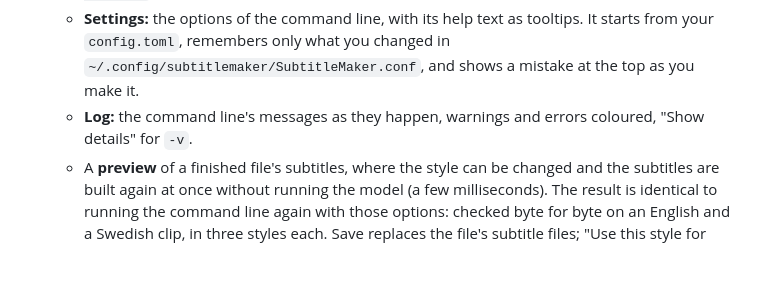
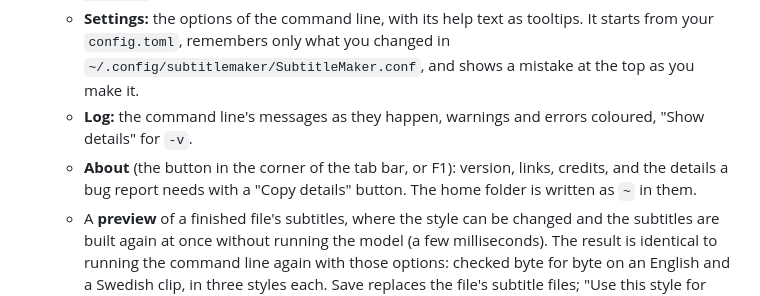
Before and after one commit to CodeByVibes/subtitlemaker, a Markdown page: CHANGELOG.md, the part around the change. Drawn GitHub-style; blank space fills up the shorter version.

```diff
--- a/CHANGELOG.md
+++ b/CHANGELOG.md
@@ -9,6 +9,7 @@ All notable changes are listed here. The format follows [Keep a Changelog](https
   - **Queue:** add files and folders (dialogs or drop them), start, watch progress with speed and time left, cancel, reorder, remove, queue again, and choose where the subtitles go. Cancel then Start resumes; finished and failed files wait for "Queue again". The command line's guards apply (two files writing one output, an output overwriting its input, `--skip-existing`). One bad file does not stop the rest.
   - **Settings:** the options of the command line, with its help text as tooltips. It starts from your `config.toml`, remembers only what you changed in `~/.config/subtitlemaker/SubtitleMaker.conf`, and shows a mistake at the top as you make it.
   - **Log:** the command line's messages as they happen, warnings and errors coloured, "Show details" for `-v`.
+  - **About** (the button in the corner of the tab bar, or F1): version, links, credits, and the details a bug report needs with a "Copy details" button. The home folder is written as `~` in them.
   - A **preview** of a finished file's subtitles, where the style can be changed and the subtitles are built again at once without running the model (a few milliseconds). The result is identical to running the command line again with those options: checked byte for byte on an English and a Swedish clip, in three styles each. Save replaces the file's subtitle files; "Use this style for new files" copies the style to the settings.
   - It works in a window about 500 pixels wide. Tested on Linux (Wayland) with PySide6 6.8 and 6.11 on Python 3.10 to 3.13; dropping from a real file manager is untested.
 - `packaging/` has a desktop entry and an icon for application launchers, and a test keeps them in step with the app.
```
Also changed, not shown: README.md (+2 -0 lines), docs/images/queue.png, docs/images/settings.png, 6 other files.
